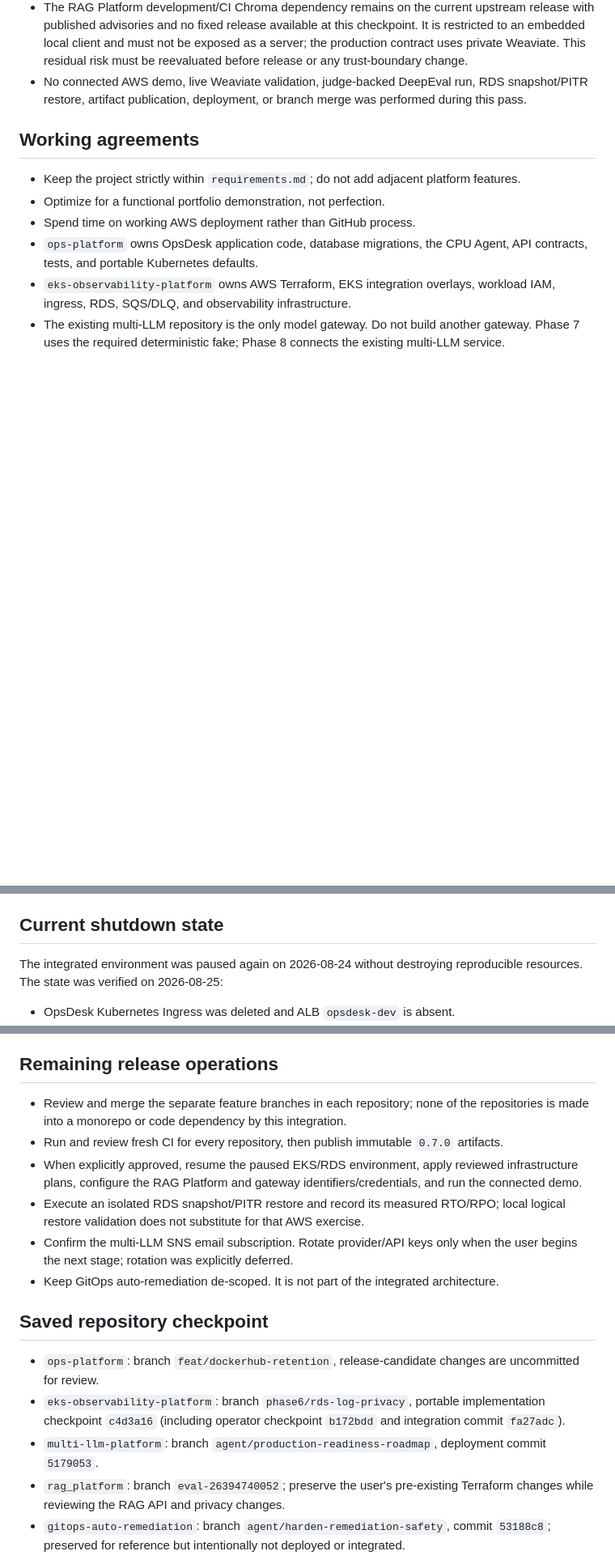
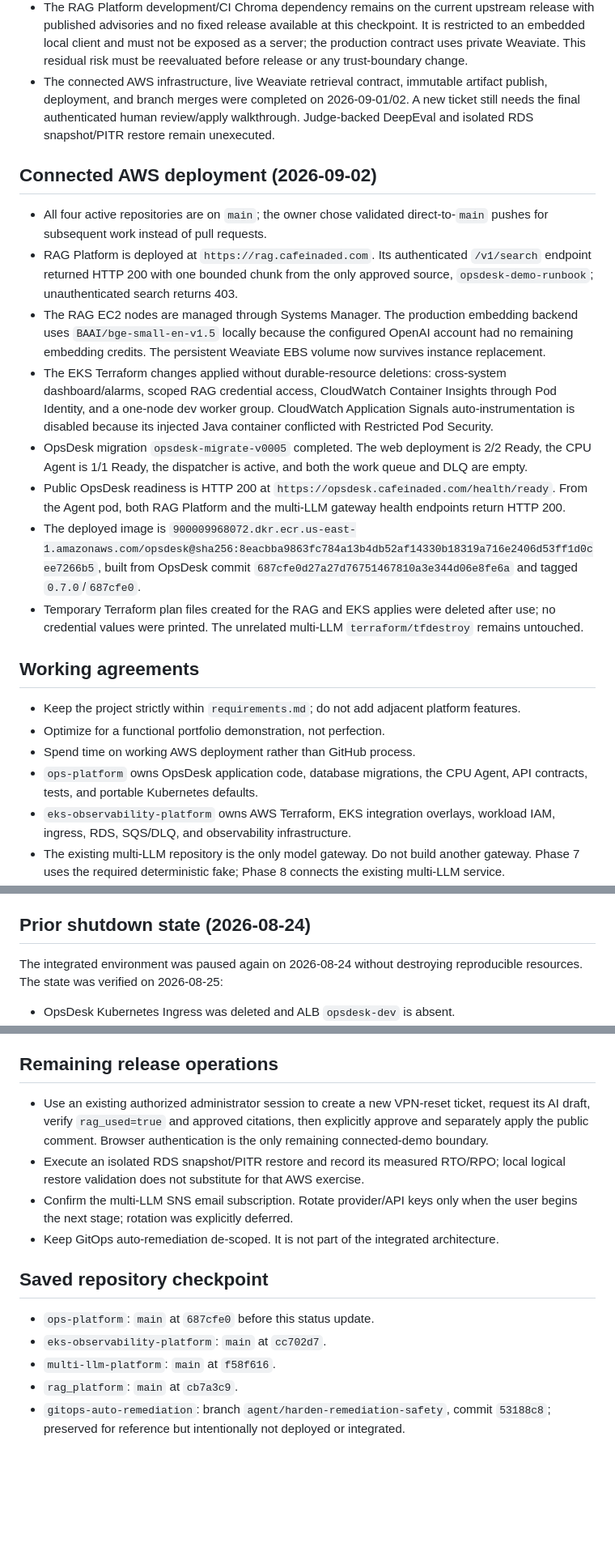
Before and after one commit to adedaramola/ops-platform, a Markdown page: PROJECT_STATUS.md, 3 parts joined by grey strips. Shown at 81% size. Rendered like a GitHub page; blank space fills up the shorter version.

Commit message:
docs: record connected AWS deployment checkpoint

```diff
--- a/PROJECT_STATUS.md
+++ b/PROJECT_STATUS.md
@@ -36,8 +36,34 @@ Last updated: 2026-08-31 (America/New_York)
   published advisories and no fixed release available at this checkpoint. It is restricted to an
   embedded local client and must not be exposed as a server; the production contract uses private
   Weaviate. This residual risk must be reevaluated before release or any trust-boundary change.
-- No connected AWS demo, live Weaviate validation, judge-backed DeepEval run, RDS snapshot/PITR
-  restore, artifact publication, deployment, or branch merge was performed during this pass.
+- The connected AWS infrastructure, live Weaviate retrieval contract, immutable artifact publish,
+  deployment, and branch merges were completed on 2026-09-01/02. A new ticket still needs the final
+  authenticated human review/apply walkthrough. Judge-backed DeepEval and isolated RDS
+  snapshot/PITR restore remain unexecuted.
+
+## Connected AWS deployment (2026-09-02)
+
+- All four active repositories are on `main`; the owner chose validated direct-to-`main` pushes for
+  subsequent work instead of pull requests.
+- RAG Platform is deployed at `https://rag.cafeinaded.com`. Its authenticated `/v1/search`
+  endpoint returned HTTP 200 with one bounded chunk from the only approved source,
+  `opsdesk-demo-runbook`; unauthenticated search returns 403.
+- The RAG EC2 nodes are managed through Systems Manager. The production embedding backend uses
+  `BAAI/bge-small-en-v1.5` locally because the configured OpenAI account had no remaining embedding
+  credits. The persistent Weaviate EBS volume now survives instance replacement.
+- The EKS Terraform changes applied without durable-resource deletions: cross-system
+  dashboard/alarms, scoped RAG credential access, CloudWatch Container Insights through Pod
+  Identity, and a one-node dev worker group. CloudWatch Application Signals auto-instrumentation is
+  disabled because its injected Java container conflicted with Restricted Pod Security.
+- OpsDesk migration `opsdesk-migrate-v0005` completed. The web deployment is 2/2 Ready, the CPU
+  Agent is 1/1 Ready, the dispatcher is active, and both the work queue and DLQ are empty.
+- Public OpsDesk readiness is HTTP 200 at `https://opsdesk.cafeinaded.com/health/ready`. From the
+  Agent pod, both RAG Platform and the multi-LLM gateway health endpoints return HTTP 200.
+- The deployed image is
+  `900009968072.dkr.ecr.us-east-1.amazonaws.com/opsdesk@sha256:8eacbba9863fc784a13b4db52af14330b18319a716e2406d53ff1d0cee7266b5`,
+  built from OpsDesk commit `687cfe0d27a27d76751467810a3e344d06e8fe6a` and tagged `0.7.0`/`687cfe0`.
+- Temporary Terraform plan files created for the RAG and EKS applies were deleted after use; no
+  credential values were printed. The unrelated multi-LLM `terraform/tfdestroy` remains untouched.
 
 ## Working agreements
 
@@ -128,7 +154,7 @@ The current feature branch contains a narrow asynchronous AI response-draft work
   was never displayed or written to this repository.
 - Public `/health/ready` returned `{"status":"ready"}` after rollout.
 
-## Current shutdown state
+## Prior shutdown state (2026-08-24)
 
 The integrated environment was paused again on 2026-08-24 without destroying reproducible
 resources. The state was verified on 2026-08-25:
@@ -234,11 +260,9 @@ resources. The state was verified on 2026-08-25:
 
 ## Remaining release operations
 
-- Review and merge the separate feature branches in each repository; none of the repositories is
-  made into a monorepo or code dependency by this integration.
-- Run and review fresh CI for every repository, then publish immutable `0.7.0` artifacts.
-- When explicitly approved, resume the paused EKS/RDS environment, apply reviewed infrastructure
-  plans, configure the RAG Platform and gateway identifiers/credentials, and run the connected demo.
+- Use an existing authorized administrator session to create a new VPN-reset ticket, request its AI
+  draft, verify `rag_used=true` and approved citations, then explicitly approve and separately apply
+  the public comment. Browser authentication is the only remaining connected-demo boundary.
 - Execute an isolated RDS snapshot/PITR restore and record its measured RTO/RPO; local logical
   restore validation does not substitute for that AWS exercise.
 - Confirm the multi-LLM SNS email subscription. Rotate provider/API keys only when the user begins
@@ -247,13 +271,10 @@ resources. The state was verified on 2026-08-25:
 
 ## Saved repository checkpoint
 
-- `ops-platform`: branch `feat/dockerhub-retention`, release-candidate changes are uncommitted for
-  review.
-- `eks-observability-platform`: branch `phase6/rds-log-privacy`, portable implementation checkpoint
-  `c4d3a16` (including operator checkpoint `b172bdd` and integration commit `fa27adc`).
-- `multi-llm-platform`: branch `agent/production-readiness-roadmap`, deployment commit `5179053`.
-- `rag_platform`: branch `eval-26394740052`; preserve the user's pre-existing Terraform changes
-  while reviewing the RAG API and privacy changes.
+- `ops-platform`: `main` at `687cfe0` before this status update.
+- `eks-observability-platform`: `main` at `cc702d7`.
+- `multi-llm-platform`: `main` at `f58f616`.
+- `rag_platform`: `main` at `cb7a3c9`.
 - `gitops-auto-remediation`: branch `agent/harden-remediation-safety`, commit `53188c8`; preserved
   for reference but intentionally not deployed or integrated.
 
```
Also changed, not shown: other parts of PROJECT_STATUS.md (+3 -3 lines), HANDOFF_PROMPT.md (+25 -30 lines).
